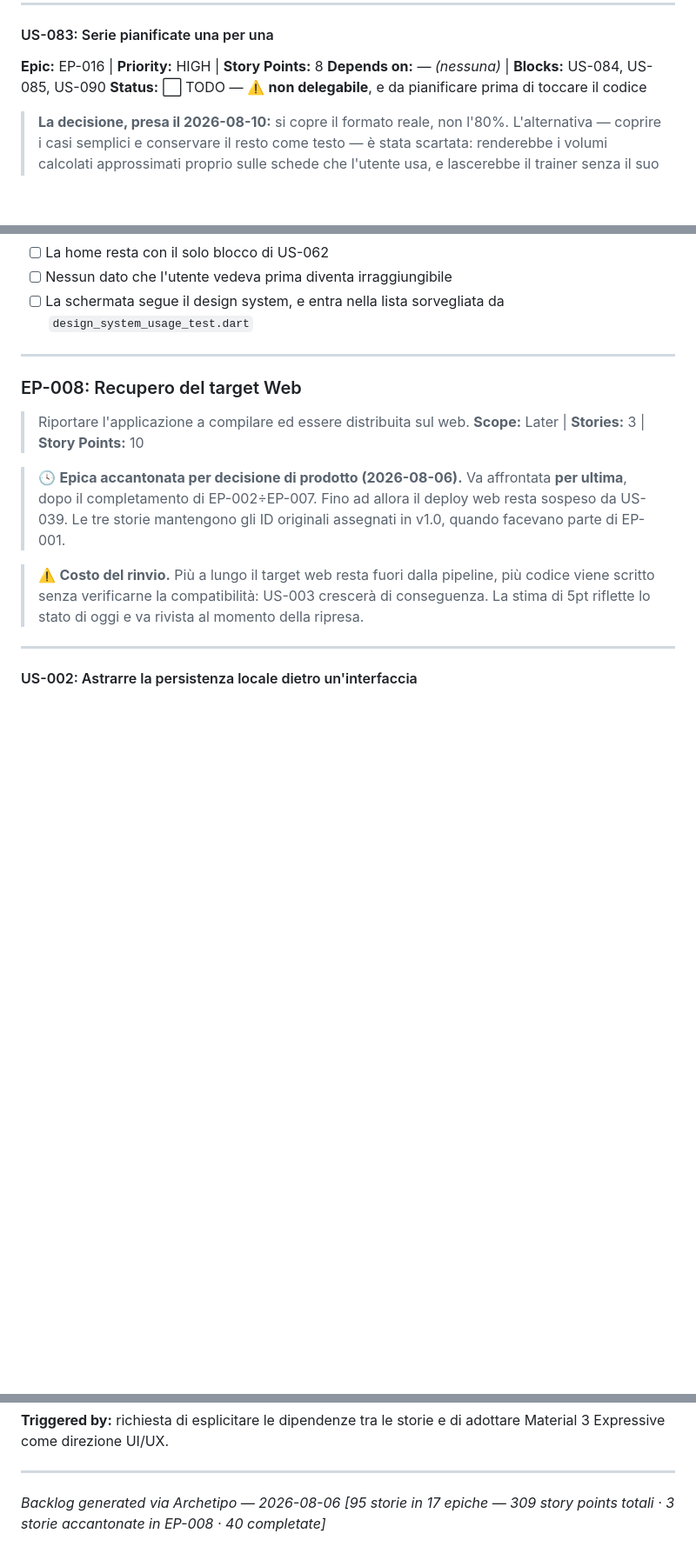
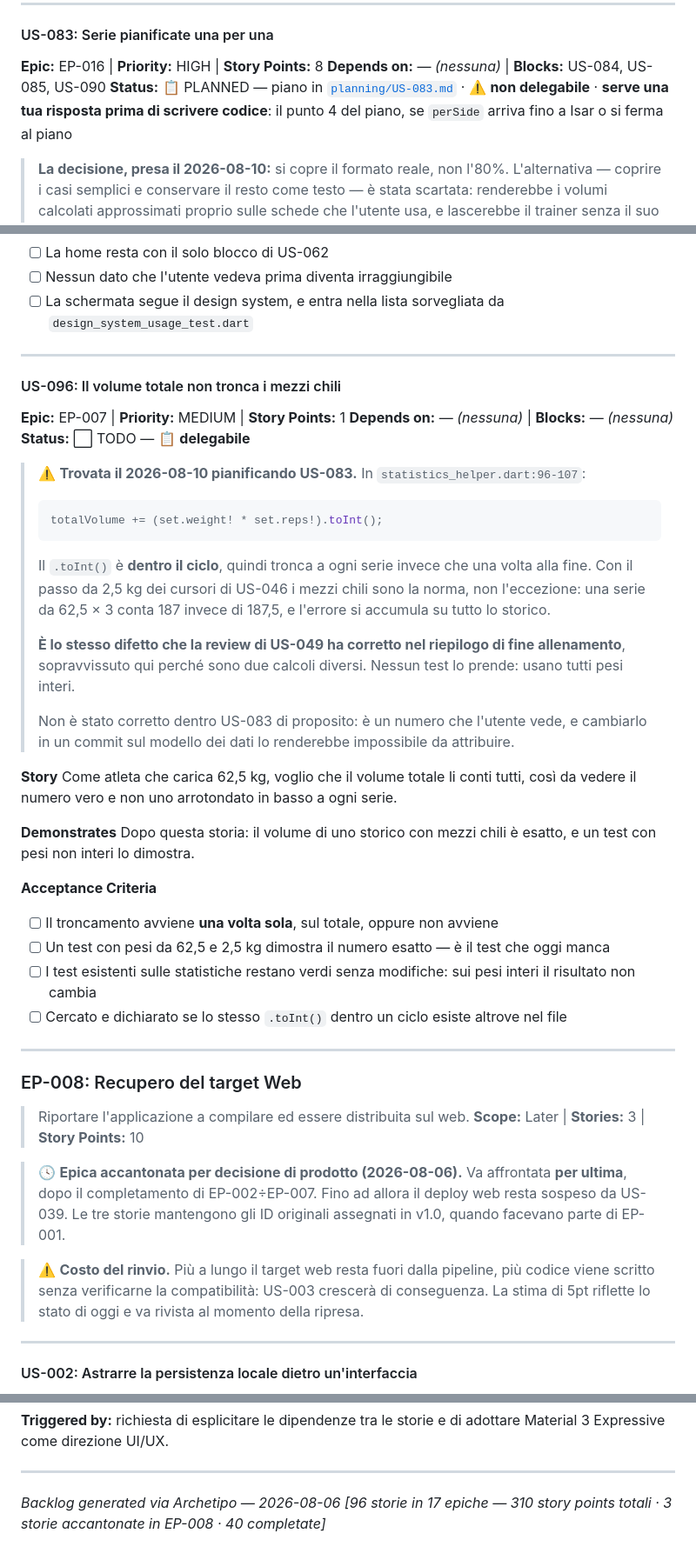
Before and after one commit to SimoFerre98/GymFlow, a Markdown page: docs/BACKLOG.md, 3 parts joined by grey strips. Shown at 87% size. Rendered like a GitHub page; blank space fills up the shorter version.

````diff
--- a/docs/BACKLOG.md
+++ b/docs/BACKLOG.md
@@ -2362,7 +2362,7 @@ Fuori scope: il ridisegno secondo il mockup (storia sua), le stringhe non locali
 
 **Epic:** EP-016 | **Priority:** HIGH | **Story Points:** 8
 **Depends on:** —  _(nessuna)_ | **Blocks:** US-084, US-085, US-090
-**Status:** ⬜ TODO — ⚠️ **non delegabile**, e da pianificare prima di toccare il codice
+**Status:** 📋 PLANNED — piano in [`planning/US-083.md`](planning/US-083.md) · ⚠️ **non delegabile** · **serve una tua risposta prima di scrivere codice**: il punto 4 del piano, se `perSide` arriva fino a Isar o si ferma al piano
 
 > **La decisione, presa il 2026-08-10:** si copre il formato reale, non l'80%. L'alternativa — coprire i casi semplici e conservare il resto come testo — è stata scartata: renderebbe i volumi calcolati approssimati proprio sulle schede che l'utente usa, e lascerebbe il trainer senza il suo strumento di lavoro.
 >
@@ -2728,6 +2728,40 @@ Dopo questa storia: la home mostra solo l'allenamento di oggi, e statistiche, sa
 - [ ] La home resta con il solo blocco di US-062
 - [ ] Nessun dato che l'utente vedeva prima diventa irraggiungibile
 - [ ] La schermata segue il design system, e entra nella lista sorvegliata da `design_system_usage_test.dart`
+
+---
+
+#### US-096: Il volume totale non tronca i mezzi chili
+
+**Epic:** EP-007 | **Priority:** MEDIUM | **Story Points:** 1
+**Depends on:** —  _(nessuna)_ | **Blocks:** —  _(nessuna)_
+**Status:** ⬜ TODO — 📋 **delegabile**
+
+> ⚠️ **Trovata il 2026-08-10 pianificando US-083.** In `statistics_helper.dart:96-107`:
+>
+> ```dart
+> totalVolume += (set.weight! * set.reps!).toInt();
+> ```
+>
+> Il `.toInt()` è **dentro il ciclo**, quindi tronca a ogni serie invece che una volta alla fine. Con il passo da 2,5 kg dei cursori di US-046 i mezzi chili sono la norma, non l'eccezione: una serie da 62,5 × 3 conta 187 invece di 187,5, e l'errore si accumula su tutto lo storico.
+>
+> **È lo stesso difetto che la review di US-049 ha corretto nel riepilogo di fine allenamento**, sopravvissuto qui perché sono due calcoli diversi. Nessun test lo prende: usano tutti pesi interi.
+>
+> Non è stato corretto dentro US-083 di proposito: è un numero che l'utente vede, e cambiarlo in un commit sul modello dei dati lo renderebbe impossibile da attribuire.
+
+**Story**
+Come atleta che carica 62,5 kg,
+voglio che il volume totale li conti tutti,
+così da vedere il numero vero e non uno arrotondato in basso a ogni serie.
+
+**Demonstrates**
+Dopo questa storia: il volume di uno storico con mezzi chili è esatto, e un test con pesi non interi lo dimostra.
+
+**Acceptance Criteria**
+- [ ] Il troncamento avviene **una volta sola**, sul totale, oppure non avviene
+- [ ] Un test con pesi da 62,5 e 2,5 kg dimostra il numero esatto — è il test che oggi manca
+- [ ] I test esistenti sulle statistiche restano verdi senza modifiche: sui pesi interi il risultato non cambia
+- [ ] Cercato e dichiarato se lo stesso `.toInt()` dentro un ciclo esiste altrove nel file
 
 ---
 
@@ -2985,4 +3019,4 @@ Aggiornamento più ampio dalla creazione del backlog. Nasce dall'approvazione de
 ---
 
 _Backlog generated via Archetipo — 2026-08-06_
-_[95 storie in 17 epiche — 309 story points totali · 3 storie accantonate in EP-008 · 40 completate]_
+_[96 storie in 17 epiche — 310 story points totali · 3 storie accantonate in EP-008 · 40 completate]_
````
Also changed, not shown: docs/planning/US-083.md (added, +238 -0 lines).
